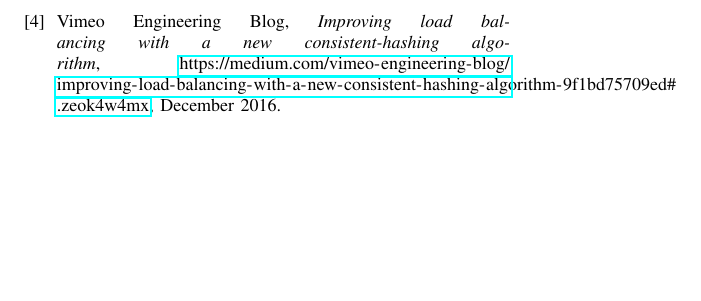
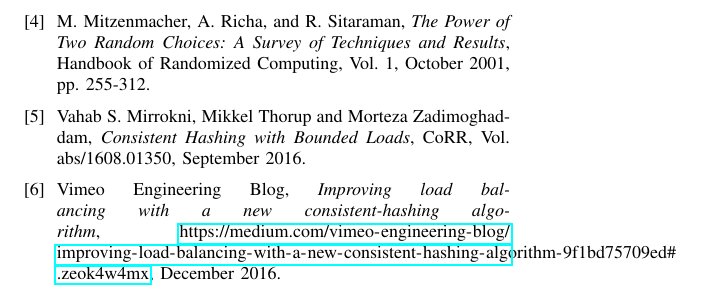
Before and after one commit to matthiasbeyer/cloud_load_balancing, a LaTeX paper (main.tex, which reads src/bib.tex): part of page 4 of 4, cut at the place of the change, the shorter picture padded with empty space. Compiled offline with pdfLaTeX; a missing font is replaced by an installed copy or a similar font; a LaTeX package or settings file that is missing is left out.

Commit message:
Add more sources

```diff
--- a/src/bib.tex
+++ b/src/bib.tex
@@ -38,6 +38,18 @@
   IEEE Transactions on Parallel and Distributed Systems,
   Vol. 12, No. 10, October 2001, pages 1094-1104.
 
+\bibitem{powerOfTwoRandomChoices}
+M. Mitzenmacher, A. Richa, and R. Sitaraman,
+  \emph{The Power of Two Random Choices: A Survey of Techniques and Results},
+  Handbook of Randomized Computing,
+  Vol. 1, October 2001, pp. 255-312.
+
+\bibitem{ConsistentHashingWithBoundedLoads}
+Vahab S. Mirrokni, Mikkel Thorup and Morteza Zadimoghaddam,
+  \emph{Consistent Hashing with Bounded Loads},
+  CoRR,
+  Vol. abs/1608.01350, September 2016.
+
 \bibitem{medVimeoEngin}
 Vimeo Engineering Blog, \emph{Improving load balancing with a new consistent-hashing algorithm},
   \url{https://medium.com/vimeo-engineering-blog/improving-load-balancing-with-a-new-consistent-hashing-algorithm-9f1bd75709ed#.zeok4w4mx},
```
